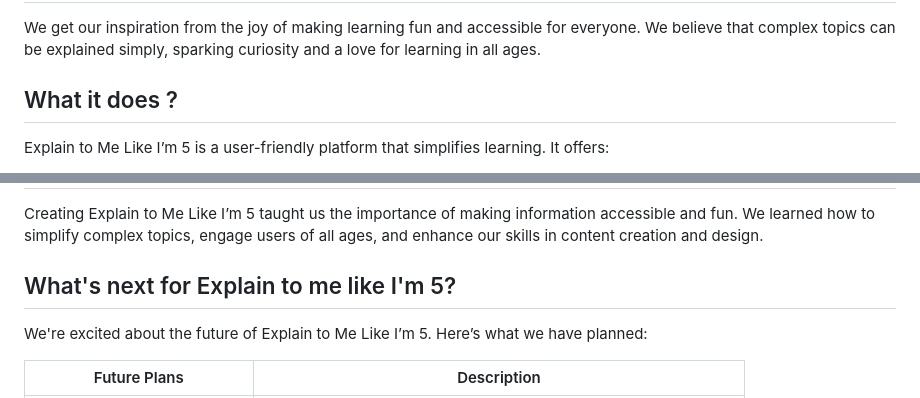
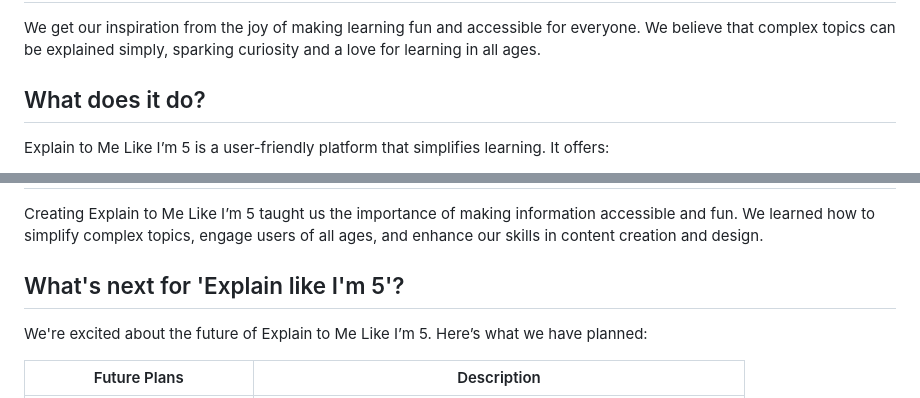
Before and after one commit to kosuri-indu/ExplainLikeIAmFive, a Markdown page: README.md, 2 parts joined by grey strips. GitHub-like rendering.

```diff
--- a/README.md
+++ b/README.md
@@ -7,7 +7,7 @@ Welcome to Explain to Me Like I’m 5! Here, we make learning easy and fun. You
 
 We get our inspiration from the joy of making learning fun and accessible for everyone. We believe that complex topics can be explained simply, sparking curiosity and a love for learning in all ages.
 
-## What it does ?
+## What does it do?
 
 Explain to Me Like I’m 5 is a user-friendly platform that simplifies learning. It offers:
 
@@ -71,7 +71,7 @@ We're proud of achieving the following milestones:
 
 Creating Explain to Me Like I’m 5 taught us the importance of making information accessible and fun. We learned how to simplify complex topics, engage users of all ages, and enhance our skills in content creation and design.
 
-## What's next for Explain to me like I'm 5?
+## What's next for 'Explain like I'm 5'?
 
 We're excited about the future of Explain to Me Like I’m 5. Here’s what we have planned:
 
```
Also changed, not shown: other parts of README.md (+2 -0 lines).
